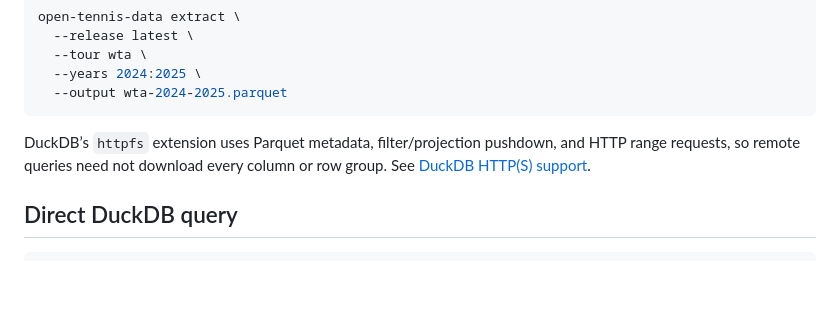
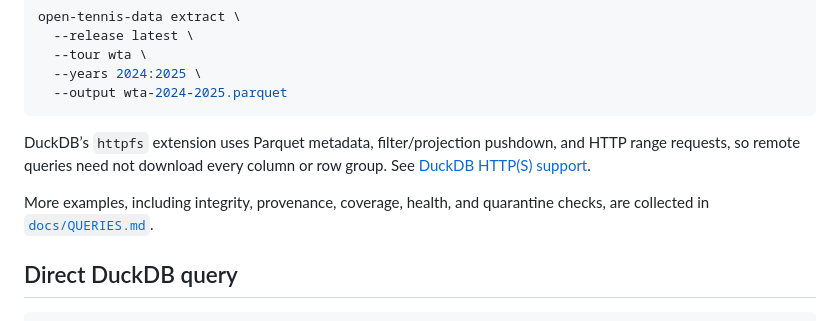
Before and after one commit to ryantjx/tennis-match-data, a Markdown page: README.md, the part around the change. Drawn GitHub-style; blank space fills up the shorter version.

````diff
--- a/README.md
+++ b/README.md
@@ -115,6 +115,10 @@ DuckDB’s `httpfs` extension uses Parquet metadata, filter/projection pushdown,
 and HTTP range requests, so remote queries need not download every column or
 row group. See [DuckDB HTTP(S) support](https://duckdb.org/docs/lts/core_extensions/httpfs/https).
 
+More examples, including integrity, provenance, coverage, health, and
+quarantine checks, are collected in
+[`docs/QUERIES.md`](docs/QUERIES.md).
+
 ## Direct DuckDB query
 
 ```sql
````
Also changed, not shown: docs/QUERIES.md (added, +389 -0 lines).
